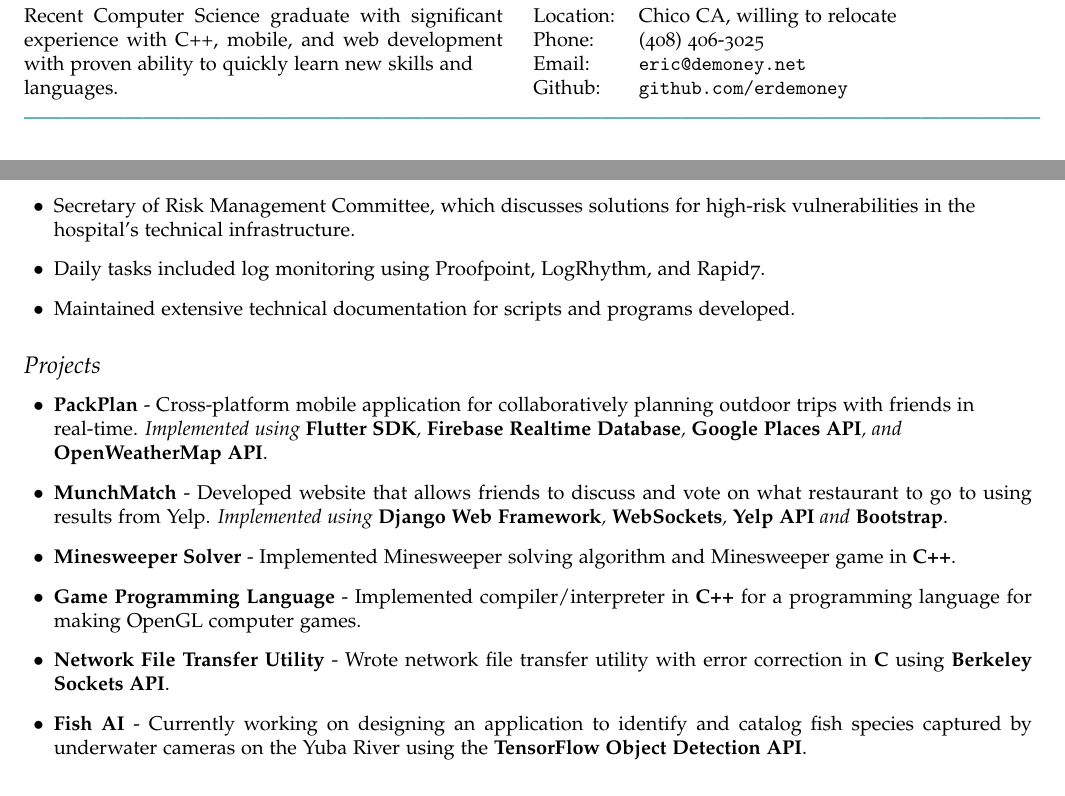
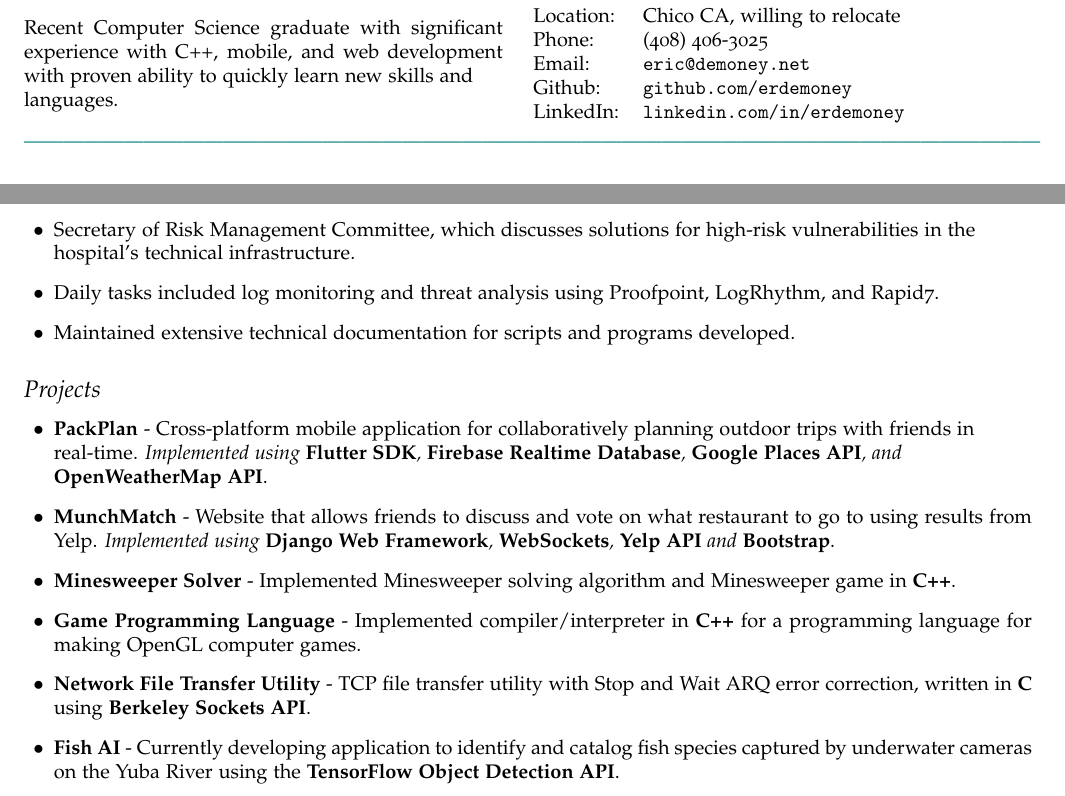
Before and after one commit to erdemoney/resume, a LaTeX CV (resume.tex): two parts of the page, joined at a grey line, cut so that both start at the same text. Compiled offline with pdfLaTeX.

Commit message:
minor changes to internship info, add linkedin

```diff
--- a/resume.tex
+++ b/resume.tex
@@ -2,6 +2,7 @@
 
 \usepackage{hyperref}
 \usepackage{geometry}
+\usepackage{fontawesome5}
 \usepackage{xcolor}
 
 \usepackage[T1]{fontenc}
@@ -72,6 +73,7 @@
     Phone: & (408) 406-3025\\
     Email: & \href{mailto:eric@demoney.net}{\tt eric@demoney.net}\\
     Github: & \href{https://github.com/erdemoney}{\tt github.com/erdemoney}\\
+    LinkedIn: & \href{https://linkedin.com/in/erdemoney}{\tt linkedin.com/in/erdemoney}\\
   \end{tabular}
 \end{minipage}
 
@@ -116,16 +118,16 @@
     \item[$\bullet$] Automated user creation and termination processes saving \textasciitilde 6 hours of work per week and eliminating need to purchase expensive provisioning software.
  \item[$\bullet$] Developed scripts to generate Excel spreadsheets of vital security metrics for weekly review.
  \item[$\bullet$] Secretary of Risk Management Committee, which discusses solutions for high-risk vulnerabilities in the\\hospital's technical infrastructure.
- \item[$\bullet$] Daily tasks included log monitoring using Proofpoint, LogRhythm, and Rapid7.
+ \item[$\bullet$] Daily tasks included log monitoring and threat analysis using Proofpoint, LogRhythm, and Rapid7.
  \item[$\bullet$] Maintained extensive technical documentation for scripts and programs developed.
 \end{itemize}
 \subsection*{Projects}
 \begin{itemize}
     \item[$\bullet$] \textbf{PackPlan} - Cross-platform mobile application for collaboratively planning outdoor trips with friends in \\real-time. \emph{Implemented using }\textbf{Flutter SDK}\emph{, }\textbf{Firebase Realtime Database}\emph{, }\textbf{Google Places API}\emph{, and }\\\textbf{OpenWeatherMap API}.
-    \item[$\bullet$] \textbf{MunchMatch} - Developed website that allows friends to discuss and vote on what restaurant to go to using results from Yelp. \emph{Implemented using }\textbf{Django Web Framework}\emph{, }\textbf{WebSockets}\emph{, }\textbf{Yelp API}\emph{ and }\textbf{Bootstrap}.
+    \item[$\bullet$] \textbf{MunchMatch} - Website that allows friends to discuss and vote on what restaurant to go to using results from Yelp. \emph{Implemented using }\textbf{Django Web Framework}\emph{, }\textbf{WebSockets}\emph{, }\textbf{Yelp API}\emph{ and }\textbf{Bootstrap}.
     \item[$\bullet$] \textbf{Minesweeper Solver} - Implemented Minesweeper solving algorithm and Minesweeper game in \textbf{C++}.
     \item[$\bullet$] \textbf{Game Programming Language} - Implemented compiler/interpreter in \textbf{C++} for a programming language for making OpenGL computer games.
-    \item[$\bullet$] \textbf{Network File Transfer Utility} - Wrote network file transfer utility with error correction in \textbf{C} using \textbf{Berkeley Sockets API}.
-    \item[$\bullet$] \textbf{Fish AI} - Currently working on designing an application to identify and catalog fish species captured by underwater cameras on the Yuba River using the \textbf{TensorFlow Object Detection API}.
+    \item[$\bullet$] \textbf{Network File Transfer Utility} - TCP file transfer utility with Stop and Wait ARQ error correction, written in \textbf{C} using \textbf{Berkeley Sockets API}.
+    \item[$\bullet$] \textbf{Fish AI} - Currently developing application to identify and catalog fish species captured by underwater cameras on the Yuba River using the \textbf{TensorFlow Object Detection API}.
 \end{itemize}
 \end{document}
```
Also changed, not shown: resume.pdf, 1 other file.
